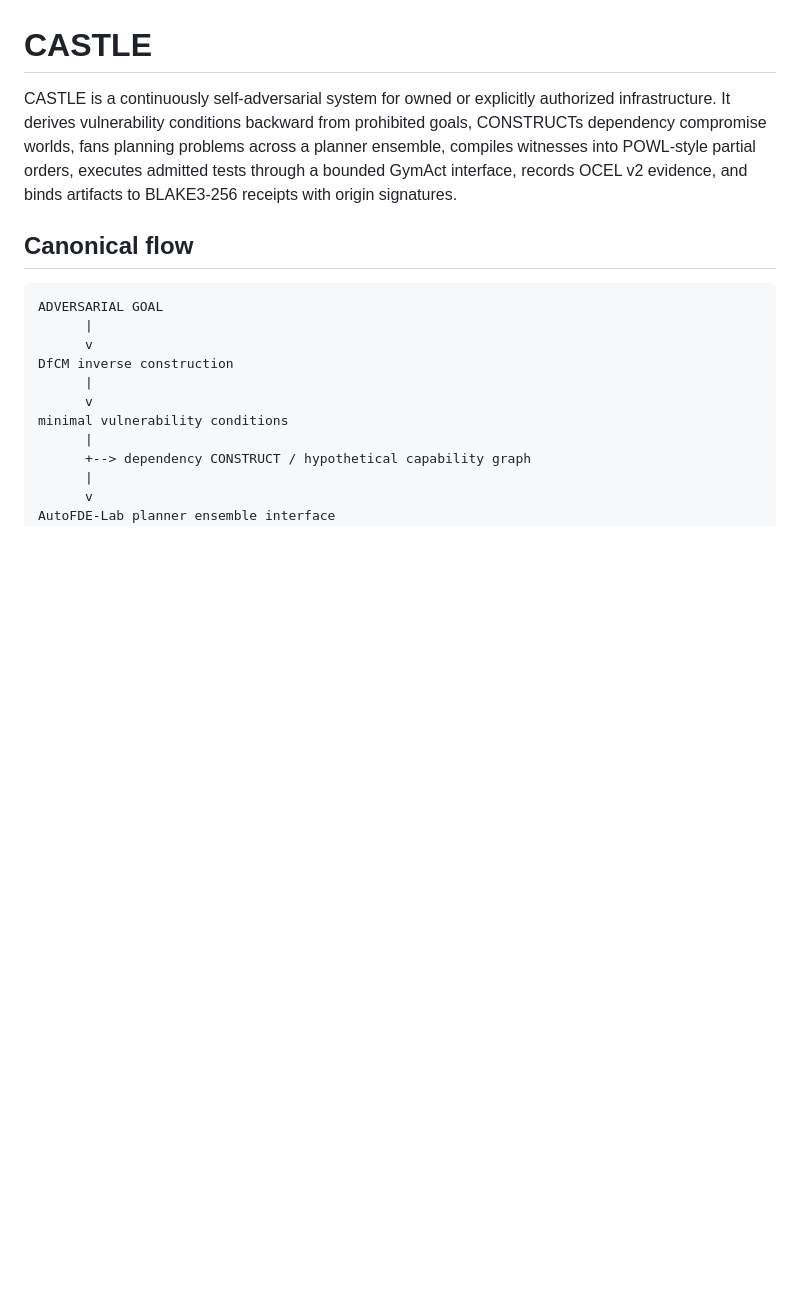
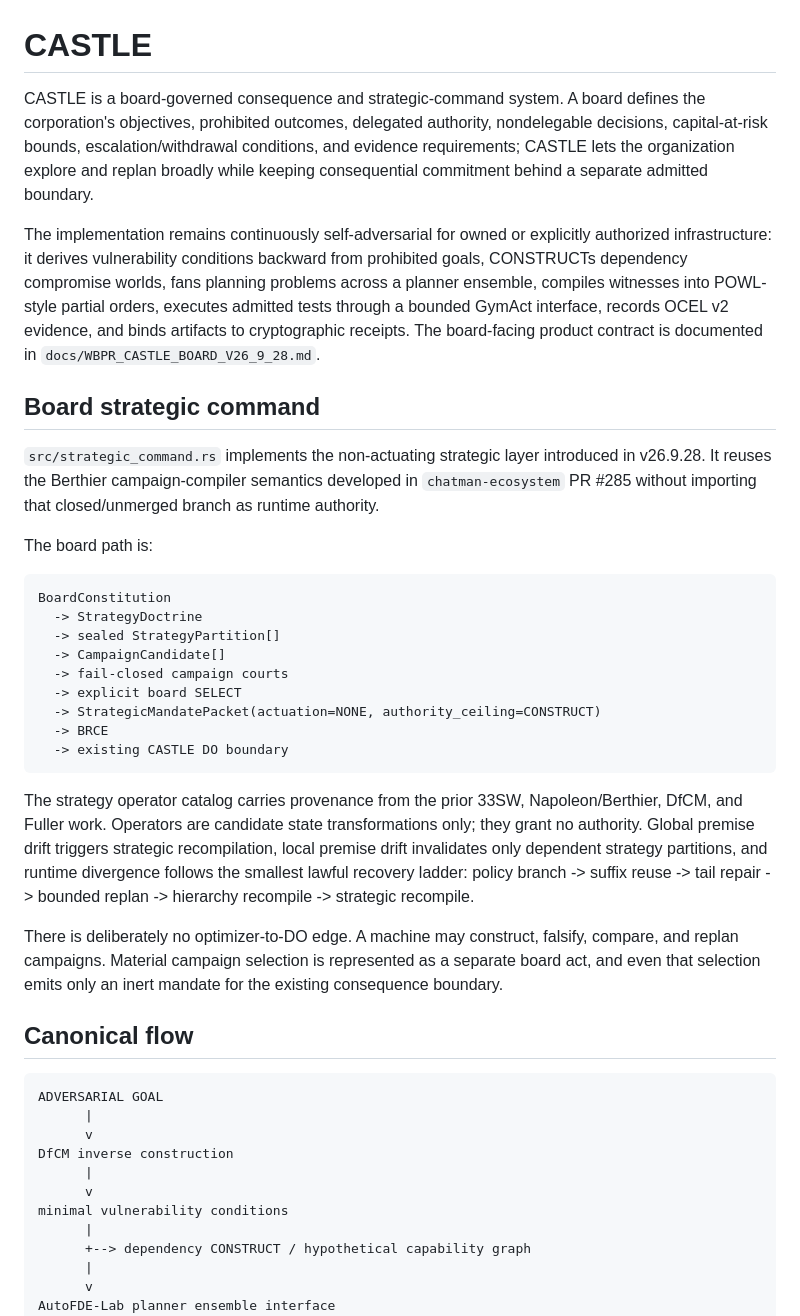
Before and after one commit to seanchatmangpt/castle, a Markdown page: README.md, the part around the change. GitHub-like rendering; blank space fills up the shorter version.

Commit message:
docs(board): make strategic command the CASTLE product surface

```diff
--- a/README.md
+++ b/README.md
@@ -1,6 +1,28 @@
 # CASTLE
 
-CASTLE is a continuously self-adversarial system for owned or explicitly authorized infrastructure. It derives vulnerability conditions backward from prohibited goals, CONSTRUCTs dependency compromise worlds, fans planning problems across a planner ensemble, compiles witnesses into POWL-style partial orders, executes admitted tests through a bounded GymAct interface, records OCEL v2 evidence, and binds artifacts to BLAKE3-256 receipts with origin signatures.
+CASTLE is a board-governed consequence and strategic-command system. A board defines the corporation's objectives, prohibited outcomes, delegated authority, nondelegable decisions, capital-at-risk bounds, escalation/withdrawal conditions, and evidence requirements; CASTLE lets the organization explore and replan broadly while keeping consequential commitment behind a separate admitted boundary.
+
+The implementation remains continuously self-adversarial for owned or explicitly authorized infrastructure: it derives vulnerability conditions backward from prohibited goals, CONSTRUCTs dependency compromise worlds, fans planning problems across a planner ensemble, compiles witnesses into POWL-style partial orders, executes admitted tests through a bounded GymAct interface, records OCEL v2 evidence, and binds artifacts to cryptographic receipts. The board-facing product contract is documented in `docs/WBPR_CASTLE_BOARD_V26_9_28.md`.
+
+## Board strategic command
+
+`src/strategic_command.rs` implements the non-actuating strategic layer introduced in v26.9.28. It reuses the Berthier campaign-compiler semantics developed in `chatman-ecosystem` PR #285 without importing that closed/unmerged branch as runtime authority.
+
+The board path is:
+
+    BoardConstitution
+      -> StrategyDoctrine
+      -> sealed StrategyPartition[]
+      -> CampaignCandidate[]
+      -> fail-closed campaign courts
+      -> explicit board SELECT
+      -> StrategicMandatePacket(actuation=NONE, authority_ceiling=CONSTRUCT)
+      -> BRCE
+      -> existing CASTLE DO boundary
+
+The strategy operator catalog carries provenance from the prior 33SW, Napoleon/Berthier, DfCM, and Fuller work. Operators are candidate state transformations only; they grant no authority. Global premise drift triggers strategic recompilation, local premise drift invalidates only dependent strategy partitions, and runtime divergence follows the smallest lawful recovery ladder: policy branch -> suffix reuse -> tail repair -> bounded replan -> hierarchy recompile -> strategic recompile.
+
+There is deliberately no optimizer-to-DO edge. A machine may construct, falsify, compare, and replan campaigns. Material campaign selection is represented as a separate board act, and even that selection emits only an inert mandate for the existing consequence boundary.
 
 ## Canonical flow
 
```
